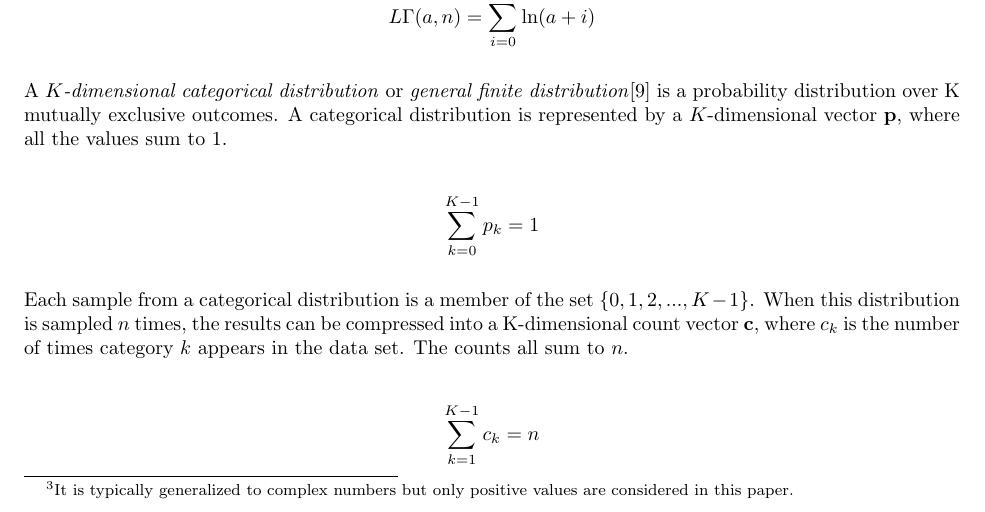
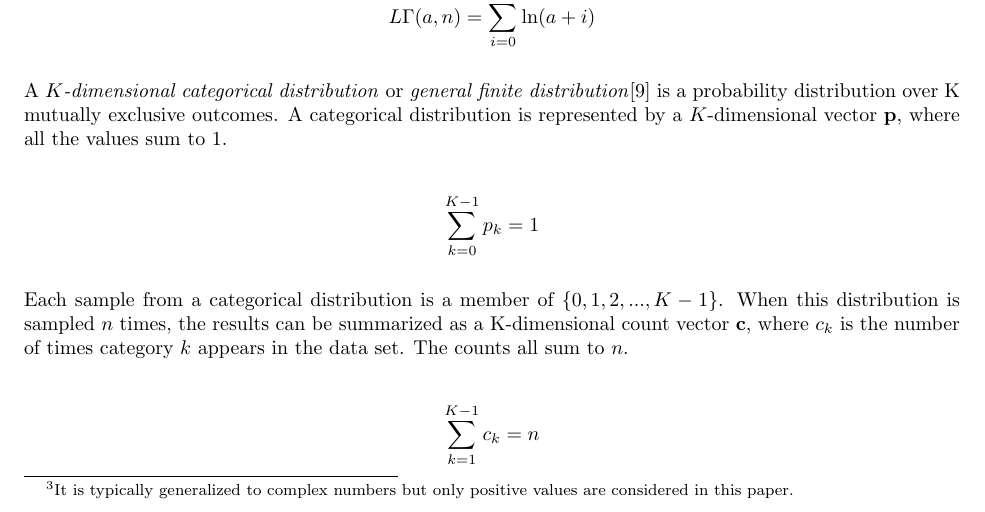
Before and after one commit to maxsklar/research, a LaTeX paper (dirichlet_multinomial_paper.tex): part of page 3 of 15, cut so that both start at the same text. Compiled offline with pdfLaTeX.

Commit message:
Minor wording tweak

```diff
--- a/dirichlet_multinomial_paper.tex
+++ b/dirichlet_multinomial_paper.tex
@@ -92,7 +92,7 @@ A \textit{\(K\)-dimensional categorical distribution} or \textit{general finite
 
 \[\sum_{k=0}^{K-1}p_k=1\]
 
-Each sample from a categorical distribution is a member of the set \(\{0, 1, 2, ..., K-1\}\). When this distribution is sampled \(n\) times, the results can be compressed into a  K-dimensional count vector \(\mathbf{c}\), where \(c_k\) is the number of times category \(k\) appears in the data set.  The counts all sum to $n$.
+Each sample from a categorical distribution is a member of \(\{0, 1, 2, ..., K-1\}\). When this distribution is sampled \(n\) times, the results can be summarized as a K-dimensional count vector \(\mathbf{c}\), where \(c_k\) is the number of times category \(k\) appears in the data set. The counts all sum to $n$.
 
 \[\sum_{k=1}^{K-1}c_k=n\]
 
```
Also changed, not shown: dirichlet_multinomial_paper.pdf.
